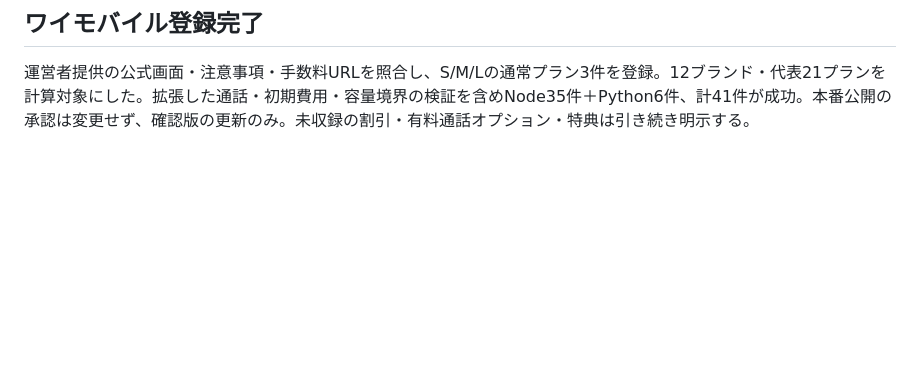
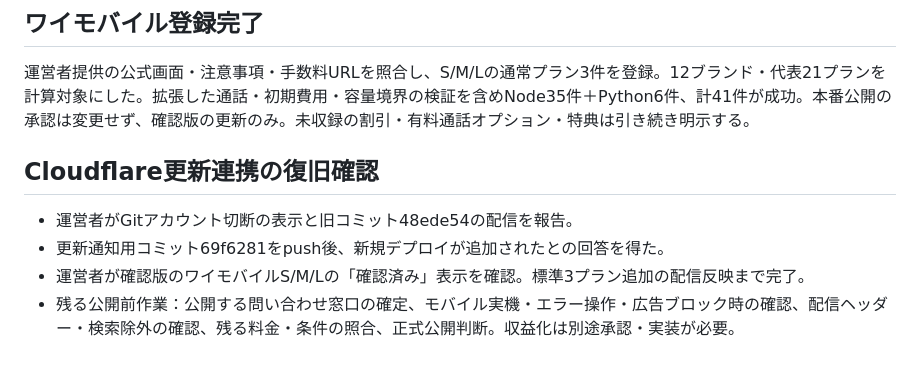
Before and after one commit to MorikiENG/mnp-norikae-navi, a Markdown page: docs/remaining-work.md, the part around the change. GitHub-like rendering; blank space fills up the shorter version.

Commit message:
docs: record restored Pages updates and verified Ymobile deployment

```diff
--- a/docs/remaining-work.md
+++ b/docs/remaining-work.md
@@ -44,3 +44,10 @@
 ## ワイモバイル登録完了
 
 運営者提供の公式画面・注意事項・手数料URLを照合し、S/M/Lの通常プラン3件を登録。12ブランド・代表21プランを計算対象にした。拡張した通話・初期費用・容量境界の検証を含めNode35件＋Python6件、計41件が成功。本番公開の承認は変更せず、確認版の更新のみ。未収録の割引・有料通話オプション・特典は引き続き明示する。
+
+## Cloudflare更新連携の復旧確認
+
+- 運営者がGitアカウント切断の表示と旧コミット48ede54の配信を報告。
+- 更新通知用コミット69f6281をpush後、新規デプロイが追加されたとの回答を得た。
+- 運営者が確認版のワイモバイルS/M/Lの「確認済み」表示を確認。標準3プラン追加の配信反映まで完了。
+- 残る公開前作業：公開する問い合わせ窓口の確定、モバイル実機・エラー操作・広告ブロック時の確認、配信ヘッダー・検索除外の確認、残る料金・条件の照合、正式公開判断。収益化は別途承認・実装が必要。
```
Also changed, not shown: docs/validation.md (+6 -0 lines).
